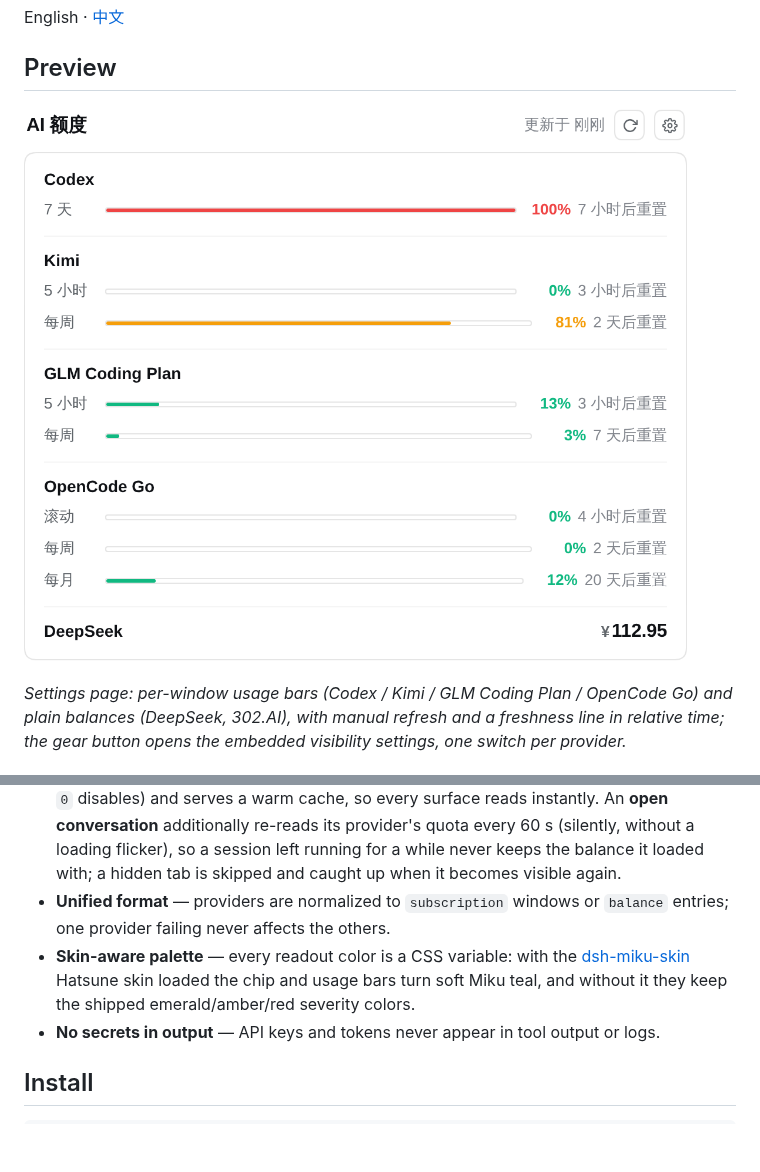
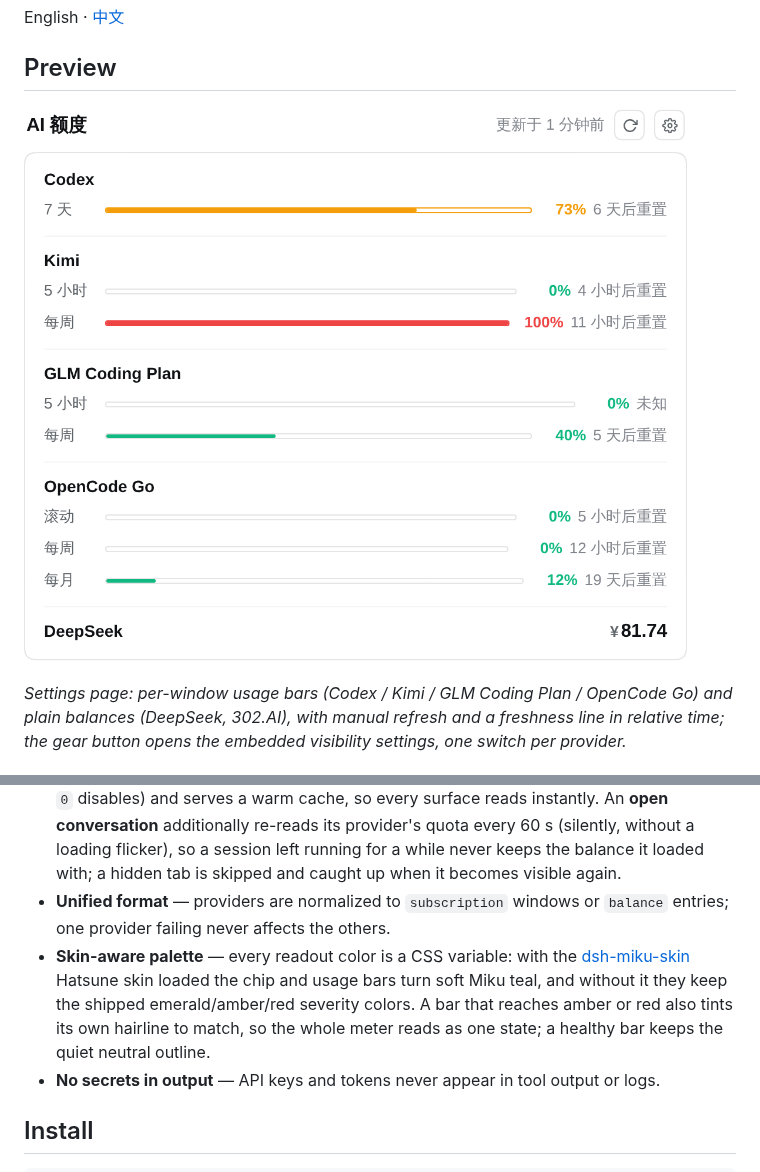
Before and after one commit to Carrick-K7/dsh-ai-quota, a Markdown page: README.md, 2 parts joined by grey strips. GitHub-like rendering; pictures changed too: docs/settings.png; blank space fills up the shorter version.

```diff
--- a/README.md
+++ b/README.md
@@ -20,7 +20,7 @@ English · [中文](README.zh-CN.md)
 - **Composer chip** — a one-line quota indicator that follows the selected **provider route** (never the model id: the same model can be served by several routes with independent quotas), on both the new-chat page and in sessions.
 - **Auto-refresh** — the host re-queries all providers every `refreshIntervalMs` (default 2 min; `0` disables) and serves a warm cache, so every surface reads instantly. An **open conversation** additionally re-reads its provider's quota every 60 s (silently, without a loading flicker), so a session left running for a while never keeps the balance it loaded with; a hidden tab is skipped and caught up when it becomes visible again.
 - **Unified format** — providers are normalized to `subscription` windows or `balance` entries; one provider failing never affects the others.
-- **Skin-aware palette** — every readout color is a CSS variable: with the [dsh-miku-skin](https://github.com/topics/dsh-plugin) Hatsune skin loaded the chip and usage bars turn soft Miku teal, and without it they keep the shipped emerald/amber/red severity colors.
+- **Skin-aware palette** — every readout color is a CSS variable: with the [dsh-miku-skin](https://github.com/topics/dsh-plugin) Hatsune skin loaded the chip and usage bars turn soft Miku teal, and without it they keep the shipped emerald/amber/red severity colors. A bar that reaches amber or red also tints its own hairline to match, so the whole meter reads as one state; a healthy bar keeps the quiet neutral outline.
 - **No secrets in output** — API keys and tokens never appear in tool output or logs.
 
 ## Install
```
Also changed, not shown: README.zh-CN.md (+1 -1 lines), 1 other file.
